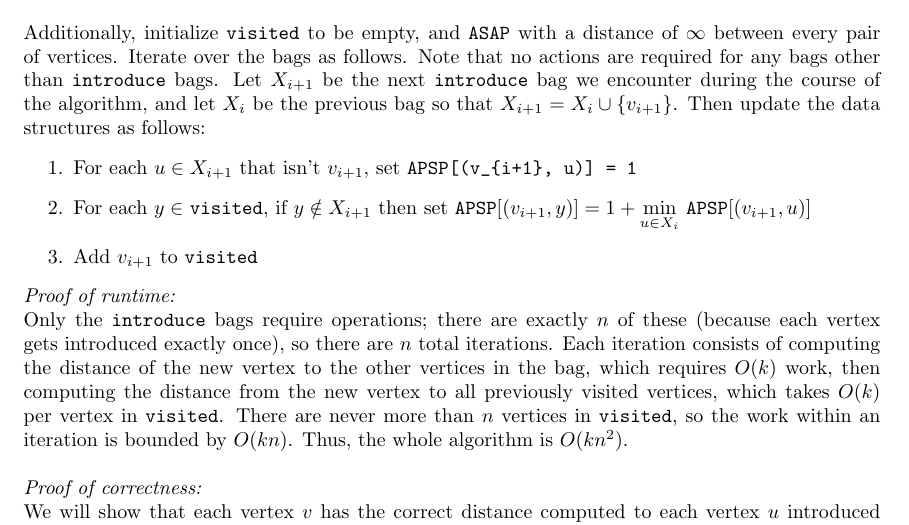
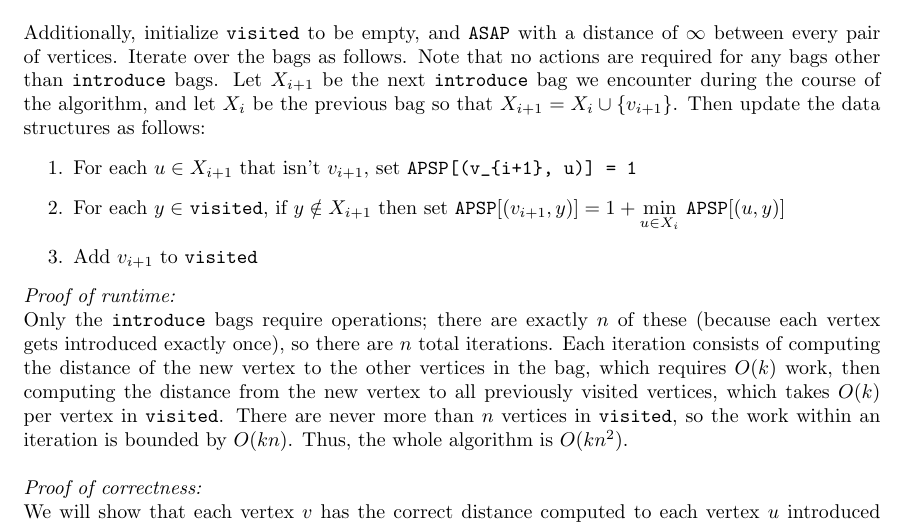
Before and after one commit to AJgavane/ParameterizedAlgorithms-Fall2017, a LaTeX problem sheet (assignments/proofreview2/homework.tex): part of page 3 of 4, cut so that both start at the same text. Compiled offline with pdfLaTeX.

Commit message:
Fixed typo in second proof

```diff
--- a/assignments/proofreview2/homework.tex
+++ b/assignments/proofreview2/homework.tex
@@ -111,7 +111,7 @@ Note that no actions are required for any bags other than \texttt{introduce} bag
 Then update the data structures as follows:
 \begin{enumerate}
 \item For each $u \in X_{i+1}$ that isn't $v_{i+1}$, set \verb|APSP[(v_{i+1}, u)] = 1|
-\item For each $y \in$ \verb|visited|, if $y \notin X_{i+1}$ then set \verb|APSP|$[(v_{i+1},y)] = 1 + \min\limits_{u \in X_i}$ \verb|APSP|$[(v_{i+1},u)]$
+\item For each $y \in$ \verb|visited|, if $y \notin X_{i+1}$ then set \verb|APSP|$[(v_{i+1},y)] = 1 + \min\limits_{u \in X_i}$ \verb|APSP|$[(u, y)]$
 \item Add $v_{i+1}$ to \verb|visited|
 \end{enumerate}
 
```
